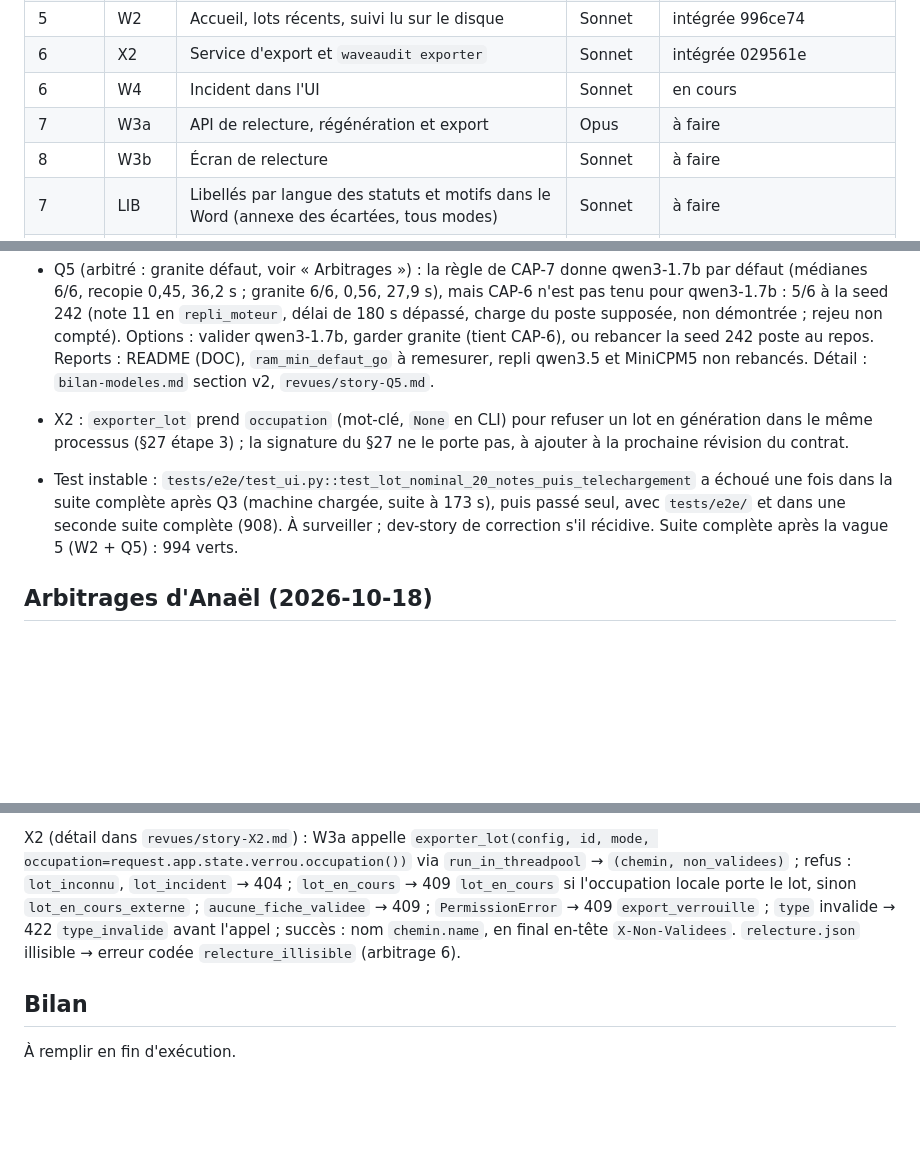
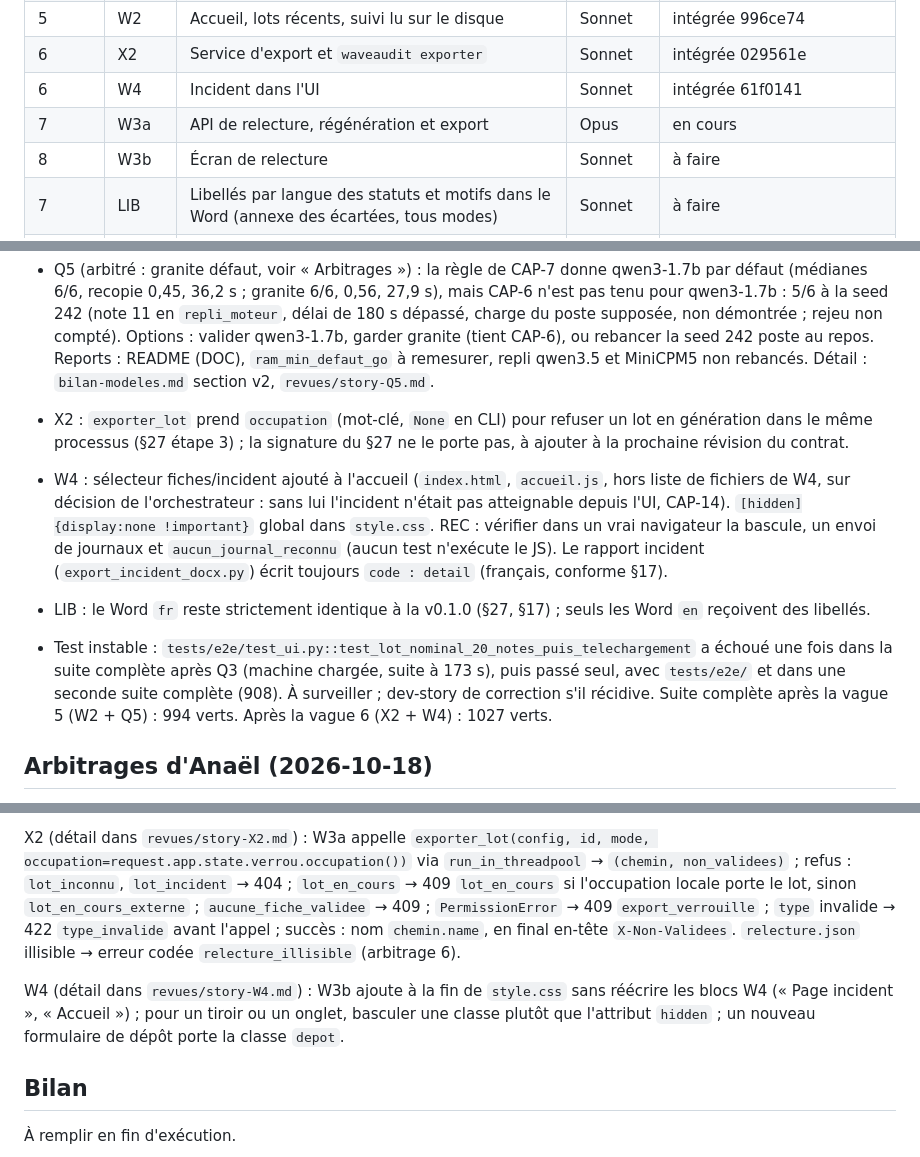
Before and after one commit to Aliquanto3/waveaudit, a Markdown page: _bmad-output/implementation-artifacts/etat-v2.md, 3 parts joined by grey strips. Rendered like a GitHub page; blank space fills up the shorter version.

Commit message:
État v2 : W4 intégrée, suite verte après la vague 6 (1027), W3a lancée
Co-Authored-By: Claude Opus 5.5 <noreply@anthropic.com>

```diff
--- a/_bmad-output/implementation-artifacts/etat-v2.md
+++ b/_bmad-output/implementation-artifacts/etat-v2.md
@@ -20,8 +20,8 @@ Plan : `plan-v2.md`. États possibles : `à faire`, `en cours`, `intégrée <sha
 | 5 | Q5 | Rebanc EliteBook, consigne et rôles ★ | Opus | intégrée 751ccab (granite défaut, arbitrage d'Anaël) |
 | 5 | W2 | Accueil, lots récents, suivi lu sur le disque | Sonnet | intégrée 996ce74 |
 | 6 | X2 | Service d'export et `waveaudit exporter` | Sonnet | intégrée 029561e |
-| 6 | W4 | Incident dans l'UI | Sonnet | en cours |
-| 7 | W3a | API de relecture, régénération et export | Opus | à faire |
+| 6 | W4 | Incident dans l'UI | Sonnet | intégrée 61f0141 |
+| 7 | W3a | API de relecture, régénération et export | Opus | en cours |
 | 8 | W3b | Écran de relecture | Sonnet | à faire |
 | 7 | LIB | Libellés par langue des statuts et motifs dans le Word (annexe des écartées, tous modes) | Sonnet | à faire |
 | 8 | ARR | Arrêt propre de l'UI (llama-server enfant, fermer(timeout)) | Sonnet | à faire |
@@ -58,8 +58,10 @@ Constats tirés par Q3 (textes `en` dans `donnees/catalogue/*.yaml`) : AD-KERBER
 - W2 : `fermer()` de M1 reste bloquant pendant une ouverture du moteur : l'arrêt de l'UI pendant le démarrage d'une régénération dépasse la borne de 10 s (E3). Accepter pour le POC, ou story `fermer(timeout)` sur M1. Report antérieur (v0.1.0) : arrêter l'UI pendant un lot tue le fil daemon sans son `finally`, le llama-server du lot peut rester orphelin (à vérifier en REC : `tasklist | findstr llama-server`). `date_creation_processus` ajouté dans `adaptateurs/memoire_psutil.py` (psutil réservé aux adaptateurs). La redirection 303 `/lots/{id}` → `/incidents/{id}` est faite par W2 dans `pages.py` ; le sens inverse reste à W4.
 - Q5 (arbitré : granite défaut, voir « Arbitrages ») : la règle de CAP-7 donne qwen3-1.7b par défaut (médianes 6/6, recopie 0,45, 36,2 s ; granite 6/6, 0,56, 27,9 s), mais CAP-6 n'est pas tenu pour qwen3-1.7b : 5/6 à la seed 242 (note 11 en `repli_moteur`, délai de 180 s dépassé, charge du poste supposée, non démontrée ; rejeu non compté). Options : valider qwen3-1.7b, garder granite (tient CAP-6), ou rebancer la seed 242 poste au repos. Reports : README (DOC), `ram_min_defaut_go` à remesurer, repli qwen3.5 et MiniCPM5 non rebancés. Détail : `bilan-modeles.md` section v2, `revues/story-Q5.md`.
 - X2 : `exporter_lot` prend `occupation` (mot-clé, `None` en CLI) pour refuser un lot en génération dans le même processus (§27 étape 3) ; la signature du §27 ne le porte pas, à ajouter à la prochaine révision du contrat.
+- W4 : sélecteur fiches/incident ajouté à l'accueil (`index.html`, `accueil.js`, hors liste de fichiers de W4, sur décision de l'orchestrateur : sans lui l'incident n'était pas atteignable depuis l'UI, CAP-14). `[hidden]{display:none !important}` global dans `style.css`. REC : vérifier dans un vrai navigateur la bascule, un envoi de journaux et `aucun_journal_reconnu` (aucun test n'exécute le JS). Le rapport incident (`export_incident_docx.py`) écrit toujours `code : detail` (français, conforme §17).
+- LIB : le Word `fr` reste strictement identique à la v0.1.0 (§27, §17) ; seuls les Word `en` reçoivent des libellés.
 - Test instable : `tests/e2e/test_ui.py::test_lot_nominal_20_notes_puis_telechargement` a échoué une fois dans la suite complète après Q3 (machine chargée, suite à 173 s), puis passé seul, avec `tests/e2e/` et dans une seconde suite complète (908). À surveiller ; dev-story de correction s'il récidive.
-Suite complète après la vague 5 (W2 + Q5) : 994 verts.
+Suite complète après la vague 5 (W2 + Q5) : 994 verts. Après la vague 6 (X2 + W4) : 1027 verts.
 
 ## Arbitrages d'Anaël (2026-10-18)
 
@@ -77,6 +79,8 @@ W2 (détail dans `revues/story-W2.md`) : X2 lit l'état par `lots.etat_lot(confi
 
 X2 (détail dans `revues/story-X2.md`) : W3a appelle `exporter_lot(config, id, mode, occupation=request.app.state.verrou.occupation())` via `run_in_threadpool` → `(chemin, non_validees)` ; refus : `lot_inconnu`, `lot_incident` → 404 ; `lot_en_cours` → 409 `lot_en_cours` si l'occupation locale porte le lot, sinon `lot_en_cours_externe` ; `aucune_fiche_validee` → 409 ; `PermissionError` → 409 `export_verrouille` ; `type` invalide → 422 `type_invalide` avant l'appel ; succès : nom `chemin.name`, en final en-tête `X-Non-Validees`. `relecture.json` illisible → erreur codée `relecture_illisible` (arbitrage 6).
 
+W4 (détail dans `revues/story-W4.md`) : W3b ajoute à la fin de `style.css` sans réécrire les blocs W4 (« Page incident », « Accueil ») ; pour un tiroir ou un onglet, basculer une classe plutôt que l'attribut `hidden` ; un nouveau formulaire de dépôt porte la classe `depot`.
+
 ## Bilan
 
 À remplir en fin d'exécution.
```
